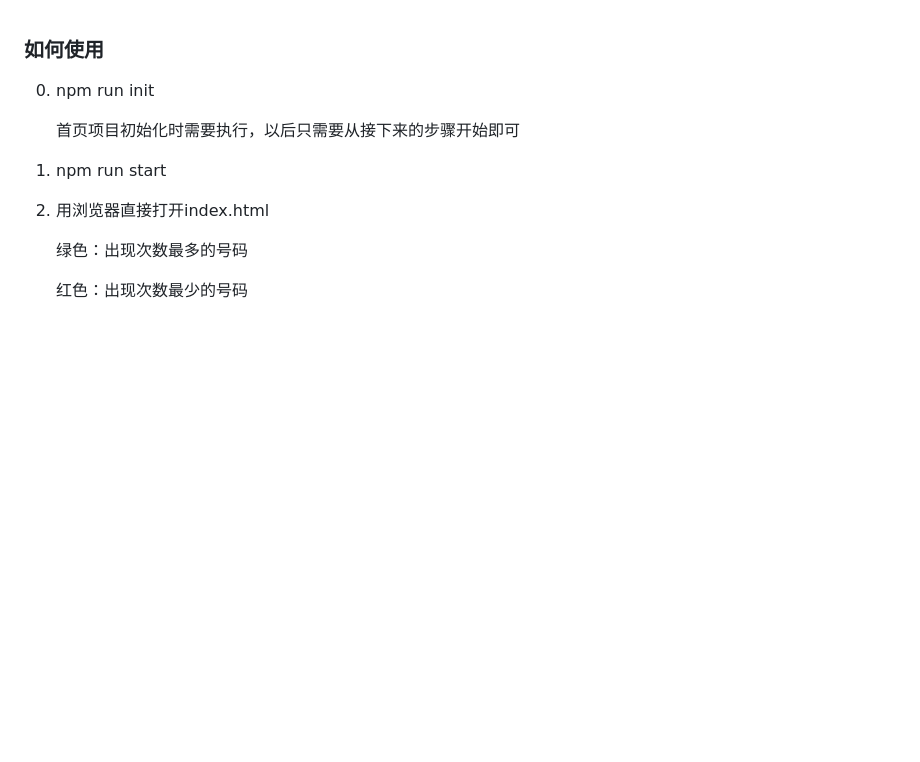
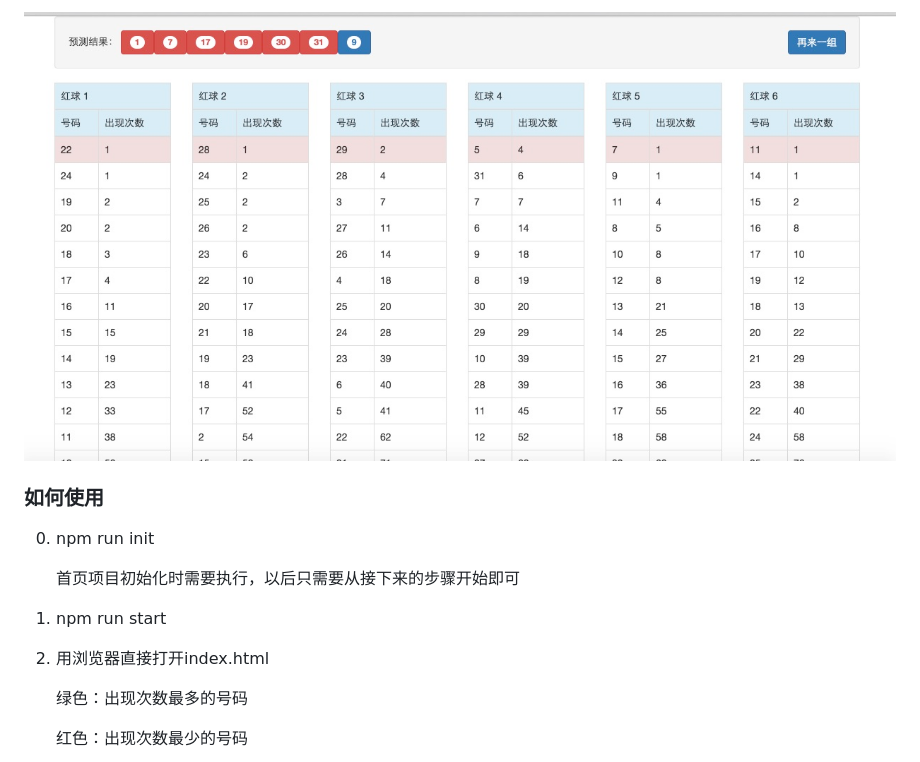
Before and after one commit to xwwxx/lottery-analysis, a Markdown page: README.md, the part around the change. Rendered like a GitHub page; pictures changed too: screenshots.png (added); blank space fills up the shorter version.

Commit message:
add screenshots

```diff
--- a/README.md
+++ b/README.md
@@ -1,3 +1,5 @@
+![screenshots](screenshots.png)
+
 ### 如何使用
 
 0. npm run init
```
